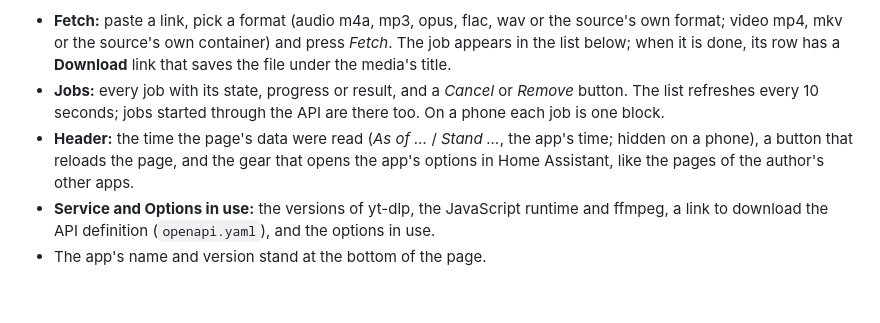
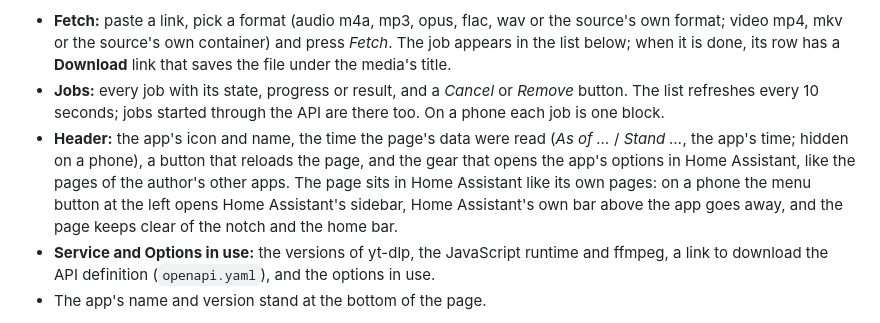
Before and after one commit to n-schilling/ha-app-media-fetcher, a Markdown page: media_fetcher/DOCS.md, the part around the change. Drawn GitHub-style; blank space fills up the shorter version.

```diff
--- a/media_fetcher/DOCS.md
+++ b/media_fetcher/DOCS.md
@@ -30,7 +30,7 @@ Under **Settings → Apps → Media Fetcher → Configuration**.
 
 - **Fetch:** paste a link, pick a format (audio m4a, mp3, opus, flac, wav or the source's own format; video mp4, mkv or the source's own container) and press *Fetch*. The job appears in the list below; when it is done, its row has a **Download** link that saves the file under the media's title.
 - **Jobs:** every job with its state, progress or result, and a *Cancel* or *Remove* button. The list refreshes every 10 seconds; jobs started through the API are there too. On a phone each job is one block.
-- **Header:** the time the page's data were read (*As of …* / *Stand …*, the app's time; hidden on a phone), a button that reloads the page, and the gear that opens the app's options in Home Assistant, like the pages of the author's other apps.
+- **Header:** the app's icon and name, the time the page's data were read (*As of …* / *Stand …*, the app's time; hidden on a phone), a button that reloads the page, and the gear that opens the app's options in Home Assistant, like the pages of the author's other apps. The page sits in Home Assistant like its own pages: on a phone the menu button at the left opens Home Assistant's sidebar, Home Assistant's own bar above the app goes away, and the page keeps clear of the notch and the home bar.
 - **Service and Options in use:** the versions of yt-dlp, the JavaScript runtime and ffmpeg, a link to download the API definition (`openapi.yaml`), and the options in use.
 - The app's name and version stand at the bottom of the page.
 
```
Also changed, not shown: README.md (+3 -3 lines), media_fetcher/CHANGELOG.md (+7 -0 lines), docs/screenshots/page.png, docs/screenshots/phone-dark.png, 8 other files.
